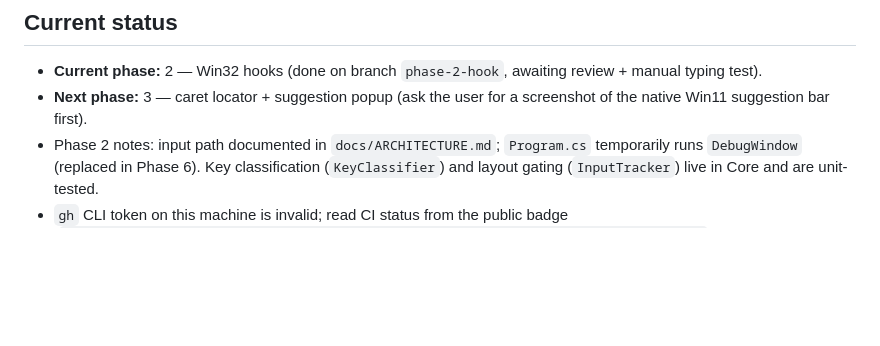
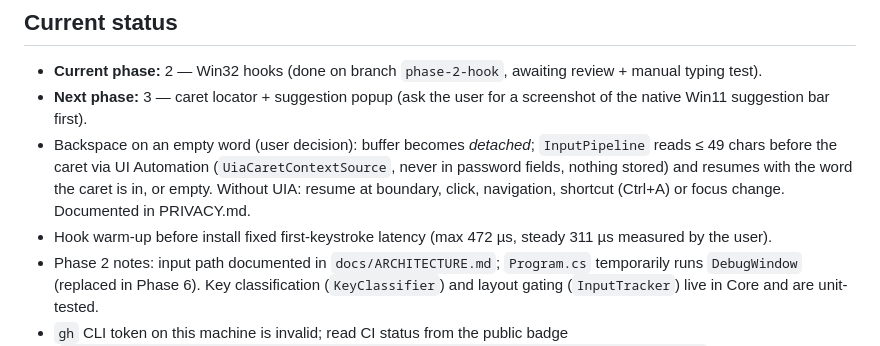
Before and after one commit to nasmn77/Itmam, a Markdown page: CLAUDE.md, the part around the change. Rendered like a GitHub page; blank space fills up the shorter version.

```diff
--- a/CLAUDE.md
+++ b/CLAUDE.md
@@ -6,6 +6,10 @@ Arabic as-you-type word prediction for the physical keyboard on Windows, shipped
 ## Current status
 - **Current phase:** 2 — Win32 hooks (done on branch `phase-2-hook`, awaiting review + manual typing test).
 - **Next phase:** 3 — caret locator + suggestion popup (ask the user for a screenshot of the native Win11 suggestion bar first).
+- Backspace on an empty word (user decision): buffer becomes *detached*; `InputPipeline` reads ≤ 49 chars before the caret via
+  UI Automation (`UiaCaretContextSource`, never in password fields, nothing stored) and resumes with the word the caret is in,
+  or empty. Without UIA: resume at boundary, click, navigation, shortcut (Ctrl+A) or focus change. Documented in PRIVACY.md.
+- Hook warm-up before install fixed first-keystroke latency (max 472 µs, steady 311 µs measured by the user).
 - Phase 2 notes: input path documented in `docs/ARCHITECTURE.md`; `Program.cs` temporarily runs `DebugWindow` (replaced in
   Phase 6). Key classification (`KeyClassifier`) and layout gating (`InputTracker`) live in Core and are unit-tested.
 - `gh` CLI token on this machine is invalid; read CI status from the public badge
```
Also changed, not shown: docs/ARCHITECTURE.md (+29 -3 lines), docs/PRIVACY.md (added, +34 -0 lines).
